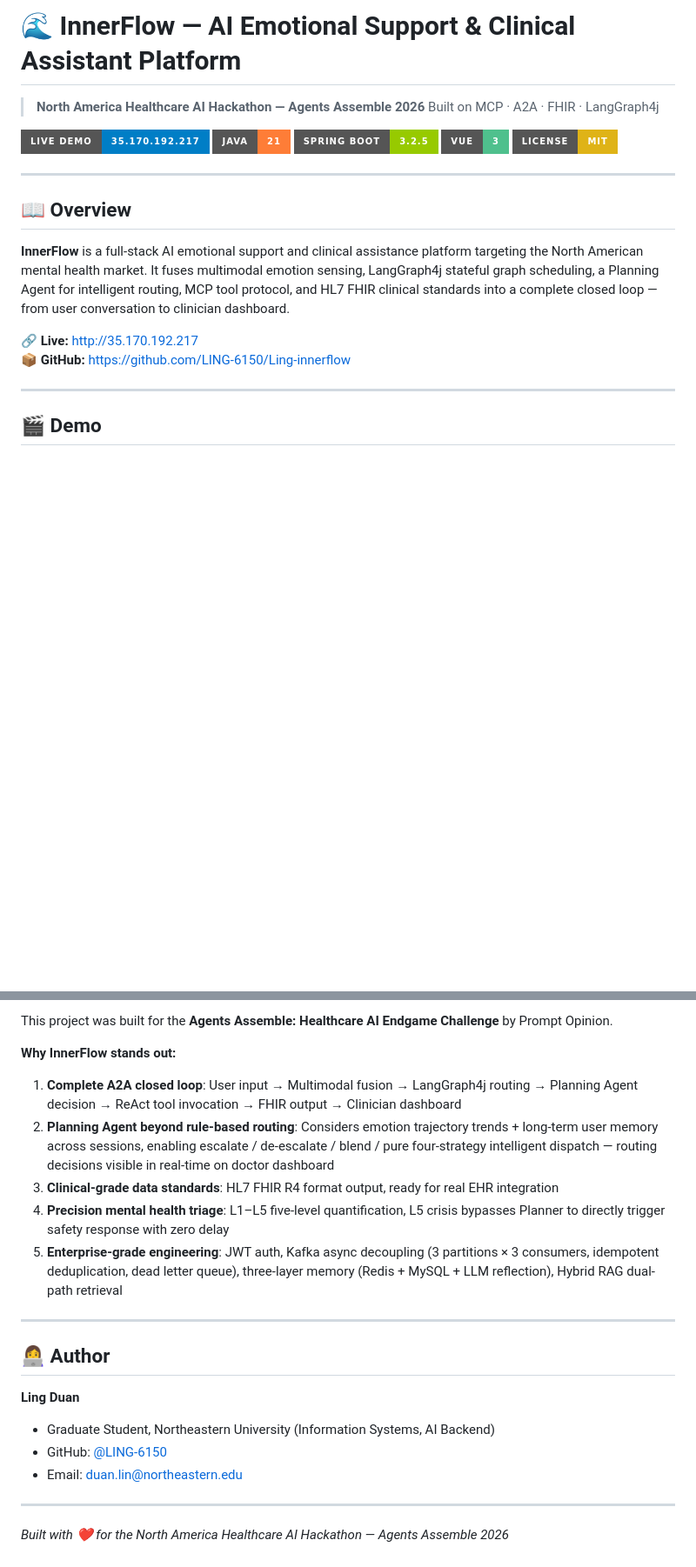
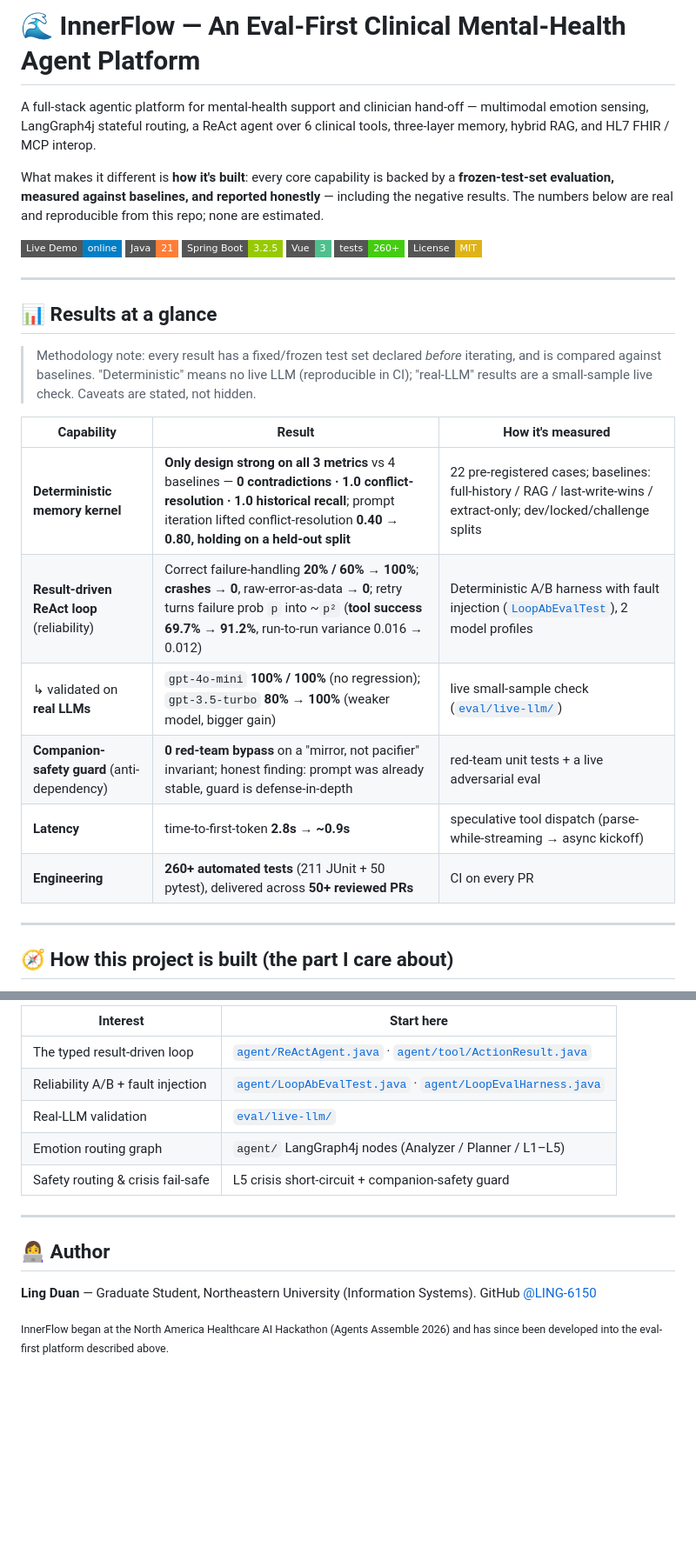
Before and after one commit to LING-6150/Ling-innerflow, a Markdown page: README.md, 2 parts joined by grey strips. Shown at 87% size. Drawn GitHub-style; badges without logos; blank space fills up the shorter version.

```diff
--- a/README.md
+++ b/README.md
@@ -1,24 +1,32 @@
-# 🌊 InnerFlow — AI Emotional Support & Clinical Assistant Platform
+# 🌊 InnerFlow — An Eval-First Clinical Mental-Health Agent Platform
 
-> **North America Healthcare AI Hackathon — Agents Assemble 2026**
-> Built on MCP · A2A · FHIR · LangGraph4j
+A full-stack agentic platform for mental-health support and clinician hand-off — multimodal emotion sensing, LangGraph4j stateful routing, a ReAct agent over 6 clinical tools, three-layer memory, hybrid RAG, and HL7 FHIR / MCP interop.
 
-[![Live Demo](https://img.shields.io/badge/Live%20Demo-35.170.192.217-blue?style=for-the-badge)](http://35.170.192.217)
-[![Java](https://img.shields.io/badge/Java-21-orange?style=for-the-badge&logo=java)](https://openjdk.org/)
-[![Spring Boot](https://img.shields.io/badge/Spring%20Boot-3.2.5-green?style=for-the-badge&logo=springboot)](https://spring.io/)
-[![Vue](https://img.shields.io/badge/Vue-3-4FC08D?style=for-the-badge&logo=vue.js)](https://vuejs.org/)
-[![License](https://img.shields.io/badge/License-MIT-yellow?style=for-the-badge)](LICENSE)
+What makes it different is **how it's built**: every core capability is backed by a **frozen-test-set evaluation, measured against baselines, and reported honestly** — including the negative results. The numbers below are real and reproducible from this repo; none are estimated.
+
+[![Live Demo](https://img.shields.io/badge/Live%20Demo-online-blue?style=flat-square)](http://35.170.192.217)
+[![Java](https://img.shields.io/badge/Java-21-orange?style=flat-square&logo=java)](https://openjdk.org/)
+[![Spring Boot](https://img.shields.io/badge/Spring%20Boot-3.2.5-green?style=flat-square&logo=springboot)](https://spring.io/)
+[![Vue](https://img.shields.io/badge/Vue-3-4FC08D?style=flat-square&logo=vue.js)](https://vuejs.org/)
+[![Tests](https://img.shields.io/badge/tests-260%2B-success?style=flat-square)](#-reliability--evaluation)
+[![License](https://img.shields.io/badge/License-MIT-yellow?style=flat-square)](LICENSE)
 
 ---
 
-## 📖 Overview
+## 📊 Results at a glance
 
-**InnerFlow** is a full-stack AI emotional support and clinical assistance platform targeting the North American mental health market. It fuses multimodal emotion sensing, LangGraph4j stateful graph scheduling, a Planning Agent for intelligent routing, MCP tool protocol, and HL7 FHIR clinical standards into a complete closed loop — from user conversation to clinician dashboard.
+> Methodology note: every result has a fixed/frozen test set declared *before* iterating, and is compared against baselines. "Deterministic" means no live LLM (reproducible in CI); "real-LLM" results are a small-sample live check. Caveats are stated, not hidden.
 
-🔗 **Live:** http://35.170.192.217
-📦 **GitHub:** https://github.com/LING-6150/Ling-innerflow
+| Capability | Result | How it's measured |
+|---|---|---|
+| **Deterministic memory kernel** | **Only design strong on all 3 metrics** vs 4 baselines — **0 contradictions · 1.0 conflict-resolution · 1.0 historical recall**; prompt iteration lifted conflict-resolution **0.40 → 0.80, holding on a held-out split** | 22 pre-registered cases; baselines: full-history / RAG / last-write-wins / extract-only; dev/locked/challenge splits |
+| **Result-driven ReAct loop** (reliability) | Correct failure-handling **20% / 60% → 100%**; **crashes → 0**, raw-error-as-data **→ 0**; retry turns failure prob `p` into ~`p²` (**tool success 69.7% → 91.2%**, run-to-run variance 0.016 → 0.012) | Deterministic A/B harness with fault injection ([`LoopAbEvalTest`](src/test/java/com/ling/linginnerflow/agent/LoopAbEvalTest.java)), 2 model profiles |
+| ↳ validated on **real LLMs** | `gpt-4o-mini` **100% / 100%** (no regression); `gpt-3.5-turbo` **80% → 100%** (weaker model, bigger gain) | live small-sample check ([`eval/live-llm/`](eval/live-llm/RESULTS.md)) |
+| **Companion-safety guard** (anti-dependency) | **0 red-team bypass** on a "mirror, not pacifier" invariant; honest finding: prompt was already stable, guard is defense-in-depth | red-team unit tests + a live adversarial eval |
+| **Latency** | time-to-first-token **2.8s → ~0.9s** | speculative tool dispatch (parse-while-streaming → async kickoff) |
+| **Engineering** | **260+ automated tests** (211 JUnit + 50 pytest), delivered across **50+ reviewed PRs** | CI on every PR |
 
 ---
 
-## 🎬 Demo
+## 🧭 How this project is built (the part I care about)
 
@@ -231,23 +125,17 @@ POST /mcp/fhir-summary
 
-This project was built for the **Agents Assemble: Healthcare AI Endgame Challenge** by Prompt Opinion.
-
-**Why InnerFlow stands out:**
-
-1. **Complete A2A closed loop**: User input → Multimodal fusion → LangGraph4j routing → Planning Agent decision → ReAct tool invocation → FHIR output → Clinician dashboard
-2. **Planning Agent beyond rule-based routing**: Considers emotion trajectory trends + long-term user memory across sessions, enabling escalate / de-escalate / blend / pure four-strategy intelligent dispatch — routing decisions visible in real-time on doctor dashboard
-3. **Clinical-grade data standards**: HL7 FHIR R4 format output, ready for real EHR integration
-4. **Precision mental health triage**: L1–L5 five-level quantification, L5 crisis bypasses Planner to directly trigger safety response with zero delay
-5. **Enterprise-grade engineering**: JWT auth, Kafka async decoupling (3 partitions × 3 consumers, idempotent deduplication, dead letter queue), three-layer memory (Redis + MySQL + LLM reflection), Hybrid RAG dual-path retrieval
+| Interest | Start here |
+|---|---|
+| The typed result-driven loop | [`agent/ReActAgent.java`](src/main/java/com/ling/linginnerflow/agent/ReActAgent.java) · [`agent/tool/ActionResult.java`](src/main/java/com/ling/linginnerflow/agent/tool/ActionResult.java) |
+| Reliability A/B + fault injection | [`agent/LoopAbEvalTest.java`](src/test/java/com/ling/linginnerflow/agent/LoopAbEvalTest.java) · [`agent/LoopEvalHarness.java`](src/test/java/com/ling/linginnerflow/agent/LoopEvalHarness.java) |
+| Real-LLM validation | [`eval/live-llm/`](eval/live-llm/RESULTS.md) |
+| Emotion routing graph | `agent/` LangGraph4j nodes (Analyzer / Planner / L1–L5) |
+| Safety routing & crisis fail-safe | L5 crisis short-circuit + companion-safety guard |
 
 ---
 
 ## 👩‍💻 Author
 
-**Ling Duan**
-- Graduate Student, Northeastern University (Information Systems, AI Backend)
-- GitHub: [@LING-6150](https://github.com/LING-6150)
-- Email: duan.lin@northeastern.edu
+**Ling Duan** — Graduate Student, Northeastern University (Information Systems).
+GitHub [@LING-6150](https://github.com/LING-6150)
 
----
-
-*Built with ❤️ for the North America Healthcare AI Hackathon — Agents Assemble 2026*
+<sub>InnerFlow began at the North America Healthcare AI Hackathon (Agents Assemble 2026) and has since been developed into the eval-first platform described above.</sub>
```
Also changed, not shown: other parts of README.md (+56 -170 lines).
